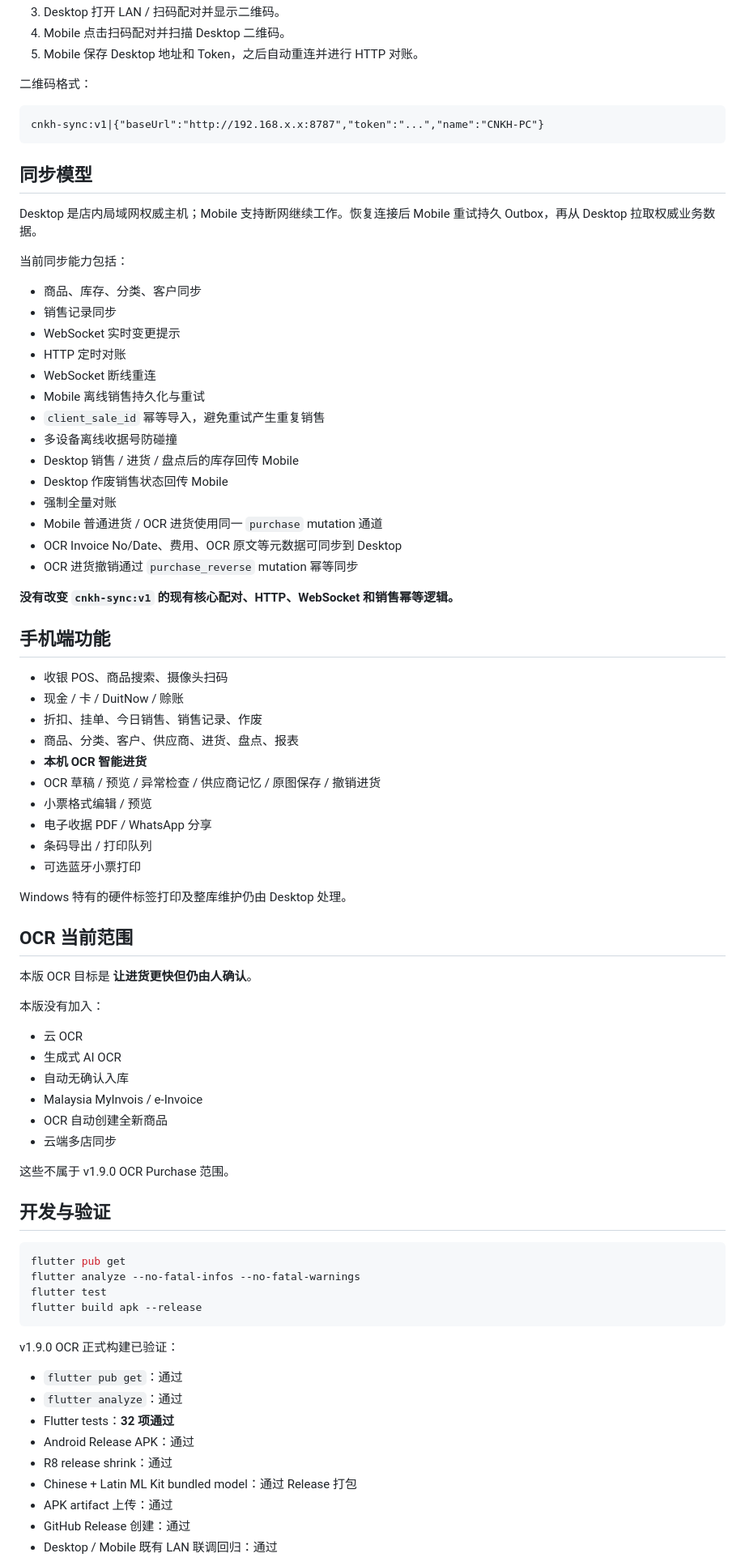
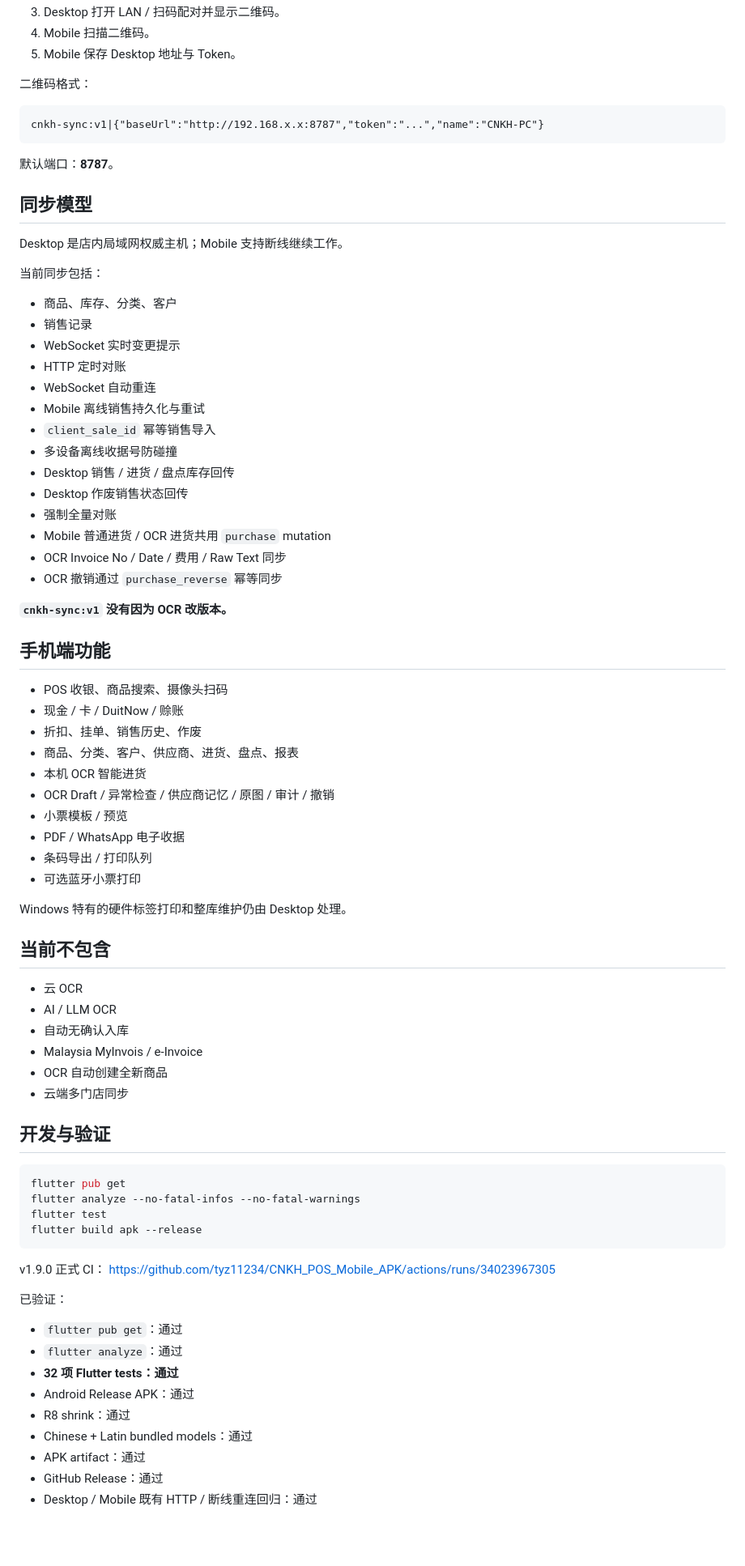
Before and after one commit to tyz11234/CNKH_POS_Mobile_APK, a Markdown page: README.md, the part around one of its changes. Shown at 81% size. Drawn GitHub-style; blank space fills up the shorter version.

````diff
--- a/README.md
+++ b/README.md
@@ -263,6 +257,6 @@ OCR Unit Cost: RM8.20
 3. Desktop 打开 LAN / 扫码配对并显示二维码。
-4. Mobile 点击扫码配对并扫描 Desktop 二维码。
-5. Mobile 保存 Desktop 地址和 Token，之后自动重连并进行 HTTP 对账。
+4. Mobile 扫描二维码。
+5. Mobile 保存 Desktop 地址与 Token。
 
 二维码格式：
 
@@ -270,58 +264,54 @@ OCR Unit Cost: RM8.20
 cnkh-sync:v1|{"baseUrl":"http://192.168.x.x:8787","token":"...","name":"CNKH-PC"}
 ```
 
+默认端口：**8787**。
+
 ## 同步模型
 
-Desktop 是店内局域网权威主机；Mobile 支持断网继续工作。恢复连接后 Mobile 重试持久 Outbox，再从 Desktop 拉取权威业务数据。
+Desktop 是店内局域网权威主机；Mobile 支持断线继续工作。
 
-当前同步能力包括：
+当前同步包括：
 
-- 商品、库存、分类、客户同步
-- 销售记录同步
+- 商品、库存、分类、客户
+- 销售记录
 - WebSocket 实时变更提示
 - HTTP 定时对账
-- WebSocket 断线重连
+- WebSocket 自动重连
 - Mobile 离线销售持久化与重试
-- `client_sale_id` 幂等导入，避免重试产生重复销售
+- `client_sale_id` 幂等销售导入
 - 多设备离线收据号防碰撞
-- Desktop 销售 / 进货 / 盘点后的库存回传 Mobile
-- Desktop 作废销售状态回传 Mobile
+- Desktop 销售 / 进货 / 盘点库存回传
+- Desktop 作废销售状态回传
 - 强制全量对账
-- Mobile 普通进货 / OCR 进货使用同一 `purchase` mutation 通道
-- OCR Invoice No/Date、费用、OCR 原文等元数据可同步到 Desktop
-- OCR 进货撤销通过 `purchase_reverse` mutation 幂等同步
+- Mobile 普通进货 / OCR 进货共用 `purchase` mutation
+- OCR Invoice No / Date / 费用 / Raw Text 同步
+- OCR 撤销通过 `purchase_reverse` 幂等同步
 
-**没有改变 `cnkh-sync:v1` 的现有核心配对、HTTP、WebSocket 和销售幂等逻辑。**
+**`cnkh-sync:v1` 没有因为 OCR 改版本。**
 
 ## 手机端功能
 
-- 收银 POS、商品搜索、摄像头扫码
+- POS 收银、商品搜索、摄像头扫码
 - 现金 / 卡 / DuitNow / 赊账
-- 折扣、挂单、今日销售、销售记录、作废
+- 折扣、挂单、销售历史、作废
 - 商品、分类、客户、供应商、进货、盘点、报表
-- **本机 OCR 智能进货**
-- OCR 草稿 / 预览 / 异常检查 / 供应商记忆 / 原图保存 / 撤销进货
-- 小票格式编辑 / 预览
-- 电子收据 PDF / WhatsApp 分享
+- 本机 OCR 智能进货
+- OCR Draft / 异常检查 / 供应商记忆 / 原图 / 审计 / 撤销
+- 小票模板 / 预览
+- PDF / WhatsApp 电子收据
 - 条码导出 / 打印队列
 - 可选蓝牙小票打印
 
-Windows 特有的硬件标签打印及整库维护仍由 Desktop 处理。
+Windows 特有的硬件标签打印和整库维护仍由 Desktop 处理。
 
-## OCR 当前范围
-
-本版 OCR 目标是 **让进货更快但仍由人确认**。
-
-本版没有加入：
+## 当前不包含
 
 - 云 OCR
-- 生成式 AI OCR
+- AI / LLM OCR
 - 自动无确认入库
 - Malaysia MyInvois / e-Invoice
 - OCR 自动创建全新商品
-- 云端多店同步
-
-这些不属于 v1.9.0 OCR Purchase 范围。
+- 云端多门店同步
 
 ## 开发与验证
 
@@ -332,15 +322,18 @@ flutter test
 flutter build apk --release
 ```
 
-v1.9.0 OCR 正式构建已验证：
+v1.9.0 正式 CI：
+https://github.com/tyz11234/CNKH_POS_Mobile_APK/actions/runs/34023967305
+
+已验证：
 
 - `flutter pub get`：通过
 - `flutter analyze`：通过
-- Flutter tests：**32 项通过**
+- **32 项 Flutter tests：通过**
 - Android Release APK：通过
-- R8 release shrink：通过
-- Chinese + Latin ML Kit bundled model：通过 Release 打包
-- APK artifact 上传：通过
-- GitHub Release 创建：通过
-- Desktop / Mobile 既有 LAN 联调回归：通过
+- R8 shrink：通过
+- Chinese + Latin bundled models：通过
+- APK artifact：通过
+- GitHub Release：通过
+- Desktop / Mobile 既有 HTTP / 断线重连回归：通过
 
````
Also changed, not shown: other parts of README.md (+106 -118 lines).
